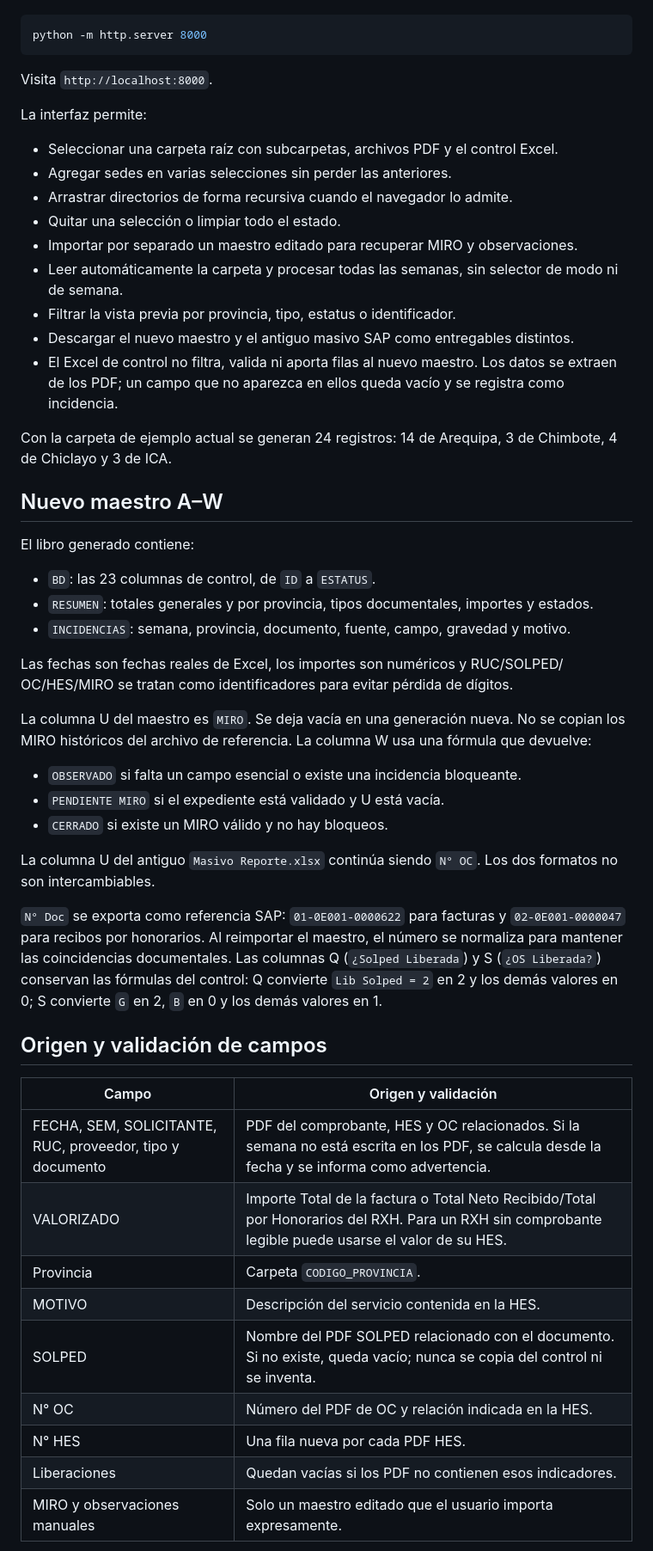
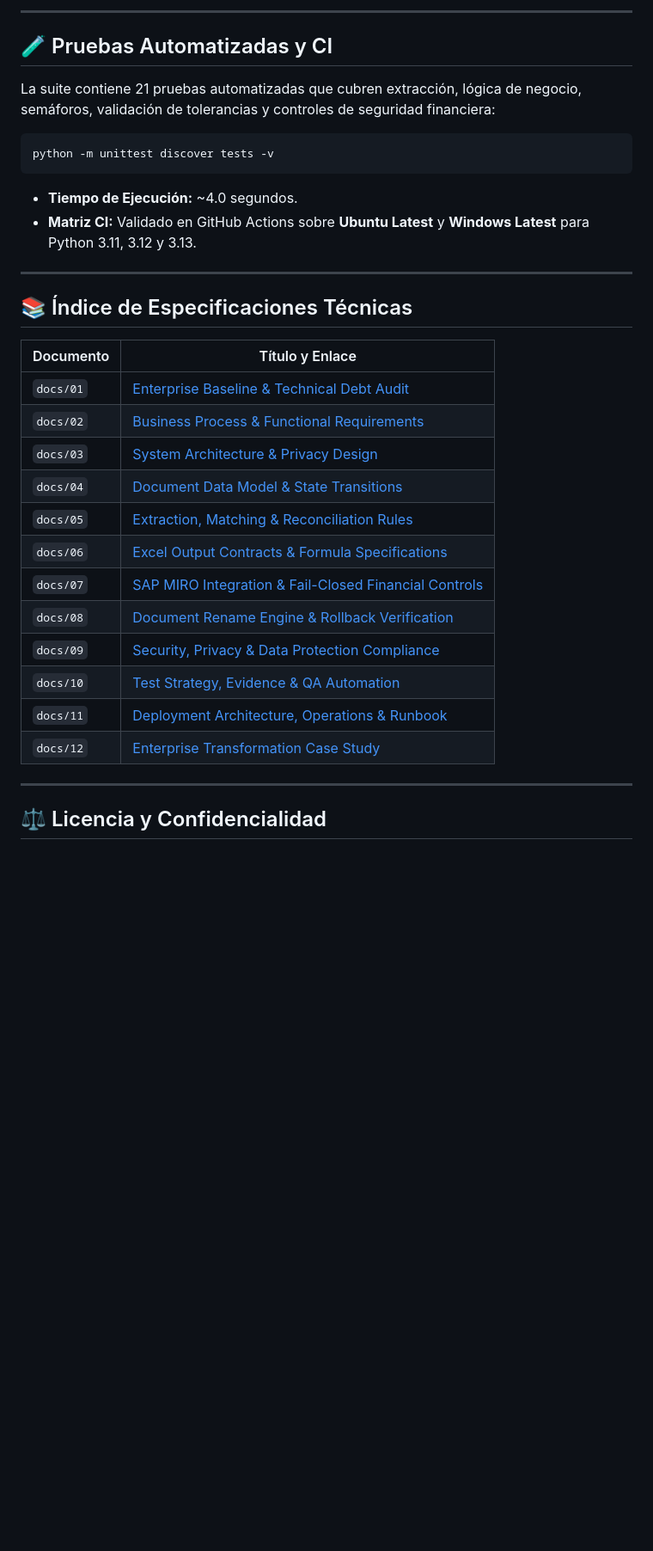
Before and after one commit to LuisRomero20/CaleraReport, a Markdown page: README.md, the part around one of its changes. Shown at 86% size. Drawn GitHub-style; blank space fills up the shorter version.

````diff
--- a/README.md
+++ b/README.md
@@ -27,69 +103,36 @@ Abre `index.html` en Chrome o Edge. También puede servirse localmente:
+---
+
+## 🧪 Pruebas Automatizadas y CI
+
+La suite contiene 21 pruebas automatizadas que cubren extracción, lógica de negocio, semáforos, validación de tolerancias y controles de seguridad financiera:
 
 ```powershell
-python -m http.server 8000
+python -m unittest discover tests -v
 ```
 
-Visita `http://localhost:8000`.
+* **Tiempo de Ejecución:** ~4.0 segundos.
+* **Matriz CI:** Validado en GitHub Actions sobre **Ubuntu Latest** y **Windows Latest** para Python 3.11, 3.12 y 3.13.
 
-La interfaz permite:
+---
 
-- Seleccionar una carpeta raíz con subcarpetas, archivos PDF y el control Excel.
-- Agregar sedes en varias selecciones sin perder las anteriores.
-- Arrastrar directorios de forma recursiva cuando el navegador lo admite.
-- Quitar una selección o limpiar todo el estado.
-- Importar por separado un maestro editado para recuperar MIRO y observaciones.
-- Leer automáticamente la carpeta y procesar todas las semanas, sin selector de
-  modo ni de semana.
-- Filtrar la vista previa por provincia, tipo, estatus o identificador.
-- Descargar el nuevo maestro y el antiguo masivo SAP como entregables distintos.
-- El Excel de control no filtra, valida ni aporta filas al nuevo maestro. Los
-  datos se extraen de los PDF; un campo que no aparezca en ellos queda vacío y
-  se registra como incidencia.
+## 📚 Índice de Especificaciones Técnicas
 
-Con la carpeta de ejemplo actual se generan 24 registros: 14 de Arequipa, 3 de
-Chimbote, 4 de Chiclayo y 3 de ICA.
+| Documento | Título y Enlace |
+|---|---|
+| `docs/01` | [Enterprise Baseline & Technical Debt Audit](docs/01-enterprise-baseline.md) |
+| `docs/02` | [Business Process & Functional Requirements](docs/02-business-process-and-requirements.md) |
+| `docs/03` | [System Architecture & Privacy Design](docs/03-system-architecture.md) |
+| `docs/04` | [Document Data Model & State Transitions](docs/04-document-data-model.md) |
+| `docs/05` | [Extraction, Matching & Reconciliation Rules](docs/05-extraction-and-reconciliation.md) |
+| `docs/06` | [Excel Output Contracts & Formula Specifications](docs/06-excel-output-contracts.md) |
+| `docs/07` | [SAP MIRO Integration & Fail-Closed Financial Controls](docs/07-sap-integration-and-controls.md) |
+| `docs/08` | [Document Rename Engine & Rollback Verification](docs/08-document-rename-and-rollback.md) |
+| `docs/09` | [Security, Privacy & Data Protection Compliance](docs/09-security-and-privacy.md) |
+| `docs/10` | [Test Strategy, Evidence & QA Automation](docs/10-test-results-and-evidence.md) |
+| `docs/11` | [Deployment Architecture, Operations & Runbook](docs/11-deployment-and-operations.md) |
+| `docs/12` | [Enterprise Transformation Case Study](docs/12-enterprise-case-study.md) |
 
-## Nuevo maestro A–W
+---
 
-El libro generado contiene:
+## ⚖️ Licencia y Confidencialidad
 
-- `BD`: las 23 columnas de control, de `ID` a `ESTATUS`.
-- `RESUMEN`: totales generales y por provincia, tipos documentales, importes y
-  estados.
-- `INCIDENCIAS`: semana, provincia, documento, fuente, campo, gravedad y motivo.
-
-Las fechas son fechas reales de Excel, los importes son numéricos y RUC/SOLPED/
-OC/HES/MIRO se tratan como identificadores para evitar pérdida de dígitos.
-
-La columna U del maestro es `MIRO`. Se deja vacía en una generación nueva. No se
-copian los MIRO históricos del archivo de referencia. La columna W usa una
-fórmula que devuelve:
-
-- `OBSERVADO` si falta un campo esencial o existe una incidencia bloqueante.
-- `PENDIENTE MIRO` si el expediente está validado y U está vacía.
-- `CERRADO` si existe un MIRO válido y no hay bloqueos.
-
-La columna U del antiguo `Masivo Reporte.xlsx` continúa siendo `N° OC`. Los dos
-formatos no son intercambiables.
-
-`N° Doc` se exporta como referencia SAP: `01-0E001-0000622` para facturas y
-`02-0E001-0000047` para recibos por honorarios. Al reimportar el maestro, el
-número se normaliza para mantener las coincidencias documentales. Las columnas
-Q (`¿Solped Liberada`) y S (`¿OS Liberada?`) conservan las fórmulas del control:
-Q convierte `Lib Solped = 2` en 2 y los demás valores en 0; S convierte `G` en
-2, `B` en 0 y los demás valores en 1.
-
-## Origen y validación de campos
-
-| Campo | Origen y validación |
-|---|---|
-| FECHA, SEM, SOLICITANTE, RUC, proveedor, tipo y documento | PDF del comprobante, HES y OC relacionados. Si la semana no está escrita en los PDF, se calcula desde la fecha y se informa como advertencia. |
-| VALORIZADO | Importe Total de la factura o Total Neto Recibido/Total por Honorarios del RXH. Para un RXH sin comprobante legible puede usarse el valor de su HES. |
-| Provincia | Carpeta `CODIGO_PROVINCIA`. |
-| MOTIVO | Descripción del servicio contenida en la HES. |
-| SOLPED | Nombre del PDF SOLPED relacionado con el documento. Si no existe, queda vacío; nunca se copia del control ni se inventa. |
-| N° OC | Número del PDF de OC y relación indicada en la HES. |
-| N° HES | Una fila nueva por cada PDF HES. |
-| Liberaciones | Quedan vacías si los PDF no contienen esos indicadores. |
-| MIRO y observaciones manuales | Solo un maestro editado que el usuario importa expresamente. |
-
````
Also changed, not shown: other parts of README.md (+97 -120 lines), docs/notion-case-study.md (+25 -6 lines).
